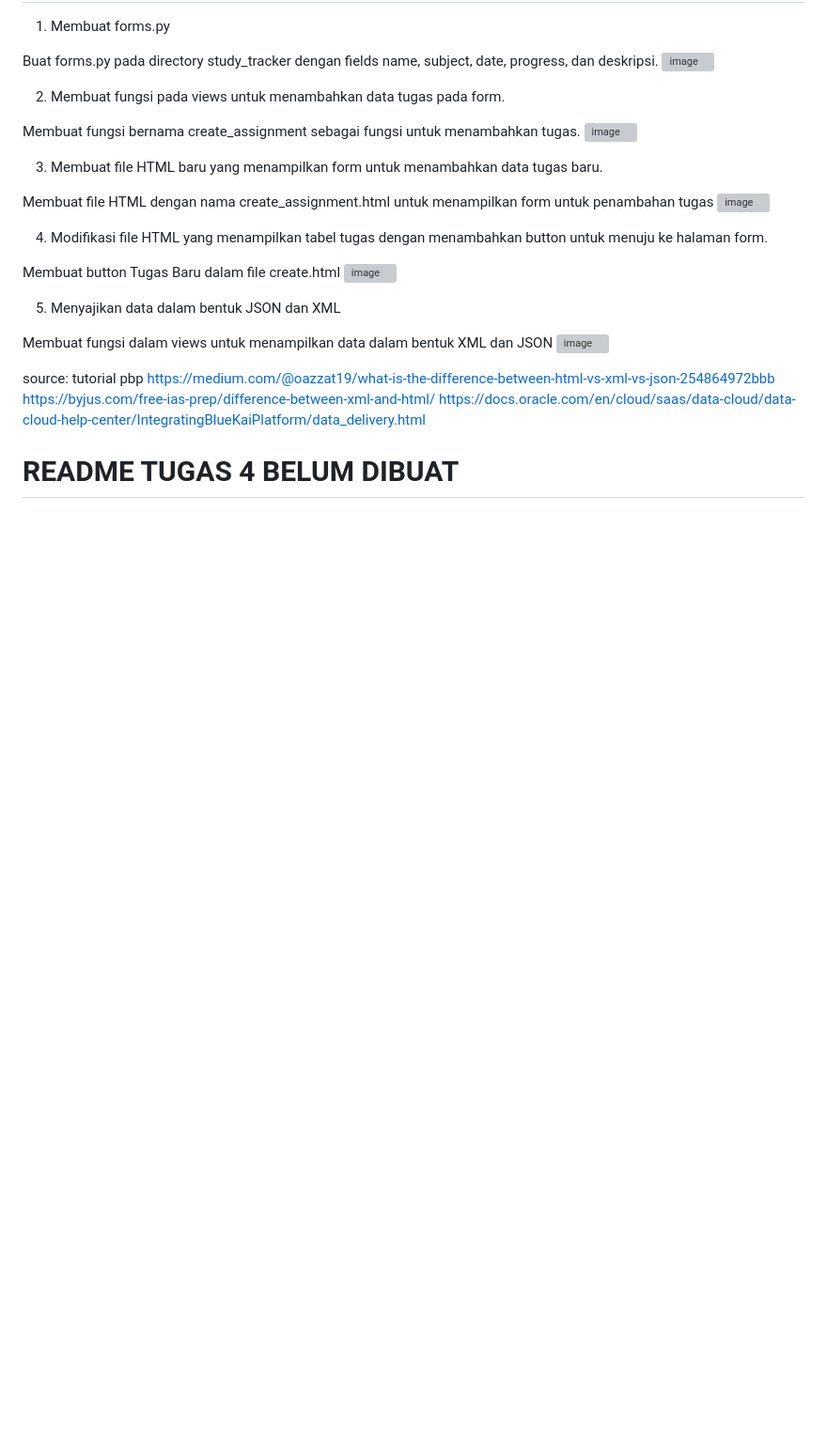
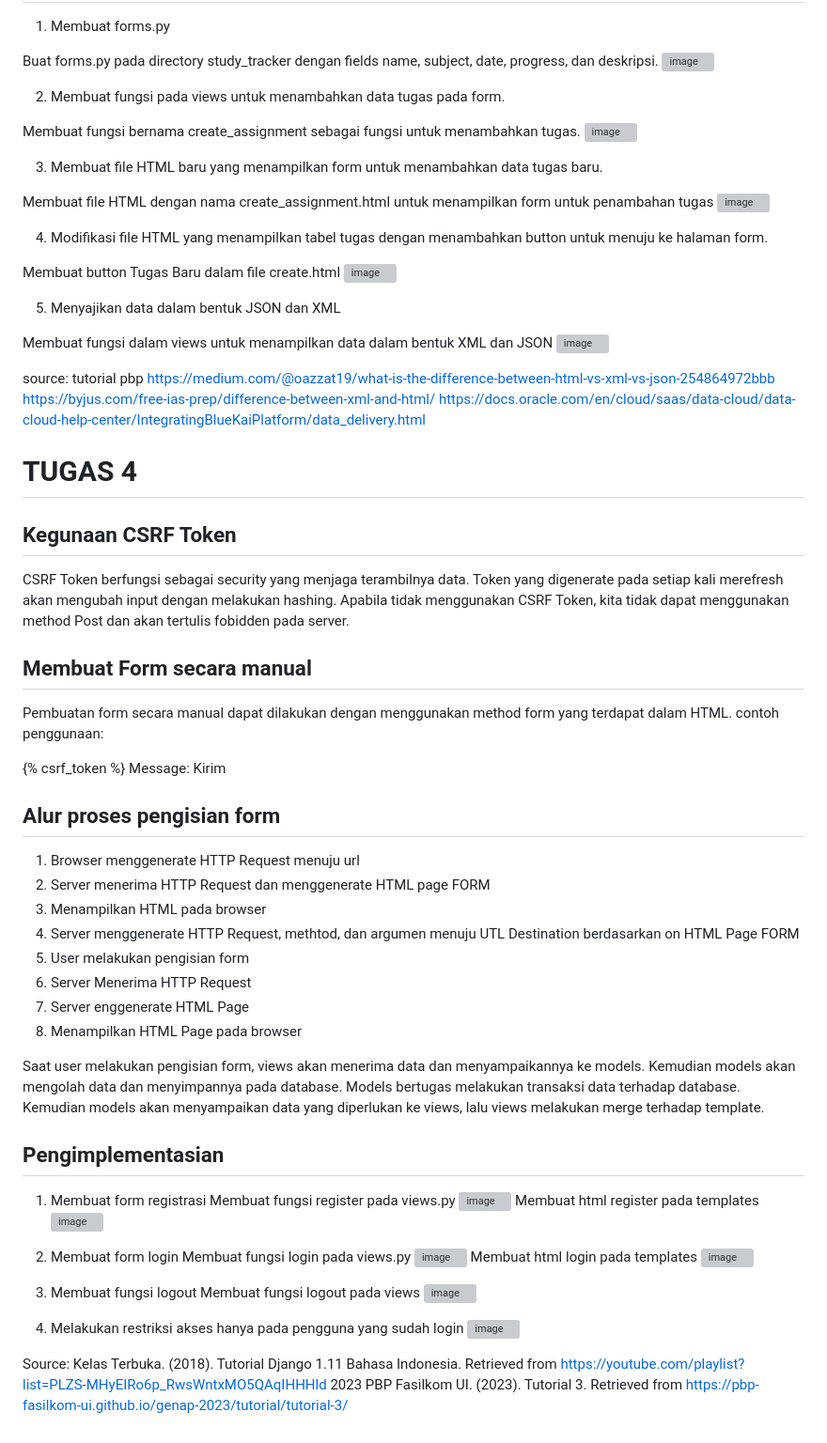
Before and after one commit to newtonty/tugas2, a Markdown page: README.md, the part around the change. Shown: that part at 94% size. Rendered like a GitHub page; blank space fills up the shorter version; grey boxes are pictures that could not be loaded.

Commit message:
update tugas 4

```diff
--- a/README.md
+++ b/README.md
@@ -83,4 +83,53 @@ https://medium.com/@oazzat19/what-is-the-difference-between-html-vs-xml-vs-json-
 https://byjus.com/free-ias-prep/difference-between-xml-and-html/
 https://docs.oracle.com/en/cloud/saas/data-cloud/data-cloud-help-center/IntegratingBlueKaiPlatform/data_delivery.html
 
-# README TUGAS 4 BELUM DIBUAT
+# TUGAS 4
+
+## Kegunaan CSRF Token
+CSRF Token berfungsi sebagai security yang menjaga terambilnya data. Token yang digenerate pada setiap kali merefresh akan mengubah input dengan melakukan hashing. Apabila tidak menggunakan CSRF Token, kita tidak dapat menggunakan method Post dan akan tertulis fobidden pada server.
+
+## Membuat Form secara manual
+Pembuatan form secara manual dapat dilakukan dengan menggunakan method form yang terdapat dalam HTML.
+contoh penggunaan:
+<form method='post'>
+    {% csrf_token %}
+    <label for="message">Message: </label>
+    <input type="text" name="mess" id="message">
+    <button type="Submit">Kirim</button>
+</form>
+
+## Alur proses pengisian form
+1. Browser menggenerate HTTP Request menuju url
+2. Server menerima HTTP Request dan menggenerate HTML page FORM
+3. Menampilkan HTML pada browser
+4. Server menggenerate HTTP Request, methtod, dan argumen menuju UTL Destination berdasarkan on HTML Page FORM
+5. User melakukan pengisian form
+6. Server Menerima HTTP Request
+7. Server enggenerate HTML Page
+8. Menampilkan HTML Page pada browser
+
+Saat user melakukan pengisian form, views akan menerima data dan menyampaikannya ke models. Kemudian models akan mengolah data dan menyimpannya pada database. Models bertugas melakukan transaksi data terhadap database. Kemudian models akan menyampaikan data yang diperlukan ke views, lalu views melakukan merge terhadap template.
+
+## Pengimplementasian
+1. Membuat form registrasi
+Membuat fungsi register pada views.py
+![image](https://user-images.githubusercontent.com/113079090/224529058-0ba3a85a-5062-467b-a6a3-7ef4c8941d3d.png)
+Membuat html register pada templates
+![image](https://user-images.githubusercontent.com/113079090/224529024-afefee9f-5976-4ded-a3f7-412047299131.png)
+
+2. Membuat form login
+Membuat fungsi login pada views.py
+![image](https://user-images.githubusercontent.com/113079090/224529096-68311d00-0111-4e05-8c8a-9dbe6203a52e.png)
+Membuat html login pada templates
+![image](https://user-images.githubusercontent.com/113079090/224529160-c1bef310-2b7f-46c2-823f-dd2cacc9bd58.png)
+
+3. Membuat fungsi logout
+Membuat fungsi logout pada views
+![image](https://user-images.githubusercontent.com/113079090/224529204-ddf2c275-3658-4fcd-9d57-29c1ed233bce.png)
+
+5. Melakukan restriksi akses hanya pada pengguna yang sudah login
+![image](https://user-images.githubusercontent.com/113079090/224529248-7336e80a-bf22-4dd6-abb9-a8877b1d13c2.png)
+
+Source:
+Kelas Terbuka. (2018). Tutorial Django 1.11 Bahasa Indonesia. Retrieved from https://youtube.com/playlist?list=PLZS-MHyEIRo6p_RwsWntxMO5QAqIHHHld
+2023 PBP Fasilkom UI. (2023). Tutorial 3. Retrieved from https://pbp-fasilkom-ui.github.io/genap-2023/tutorial/tutorial-3/
```
